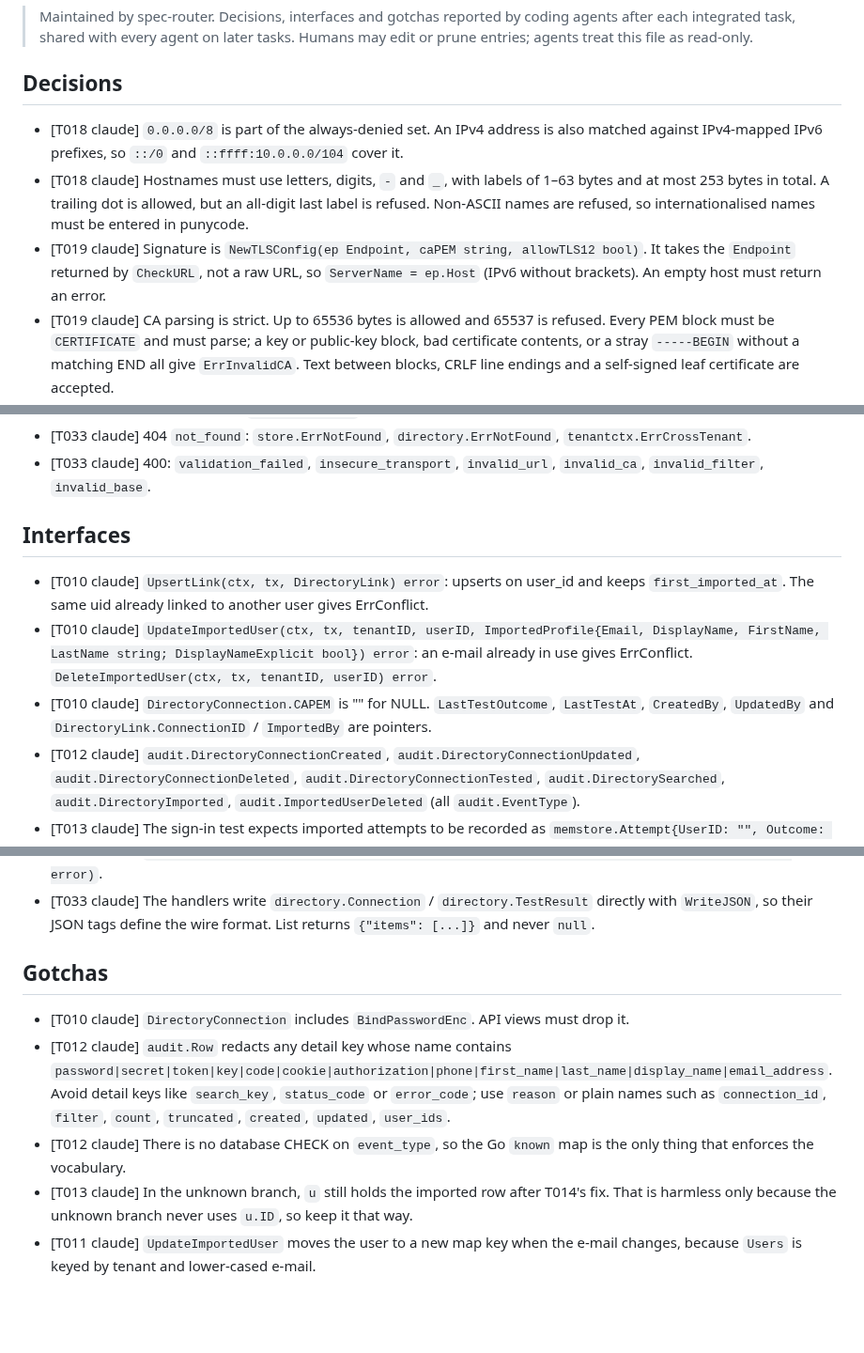
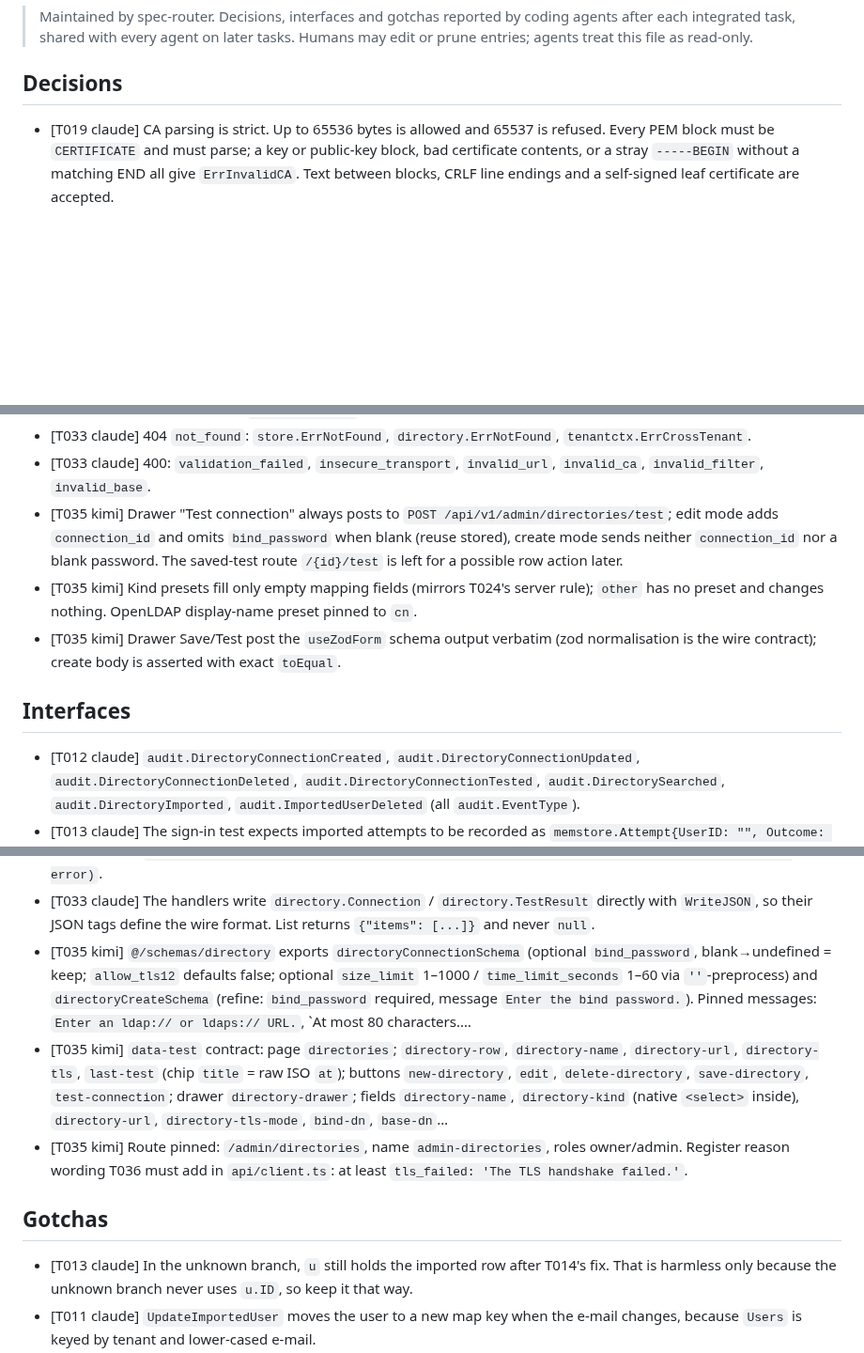
Before and after one commit to go-tangra/go-tangra, a Markdown page: docs/memory/AGENT_MEMORY.md, 3 parts joined by grey strips. Shown at 94% size. Drawn GitHub-style; blank space fills up the shorter version.

Commit message:
T035: record agent memory

```diff
--- a/docs/memory/AGENT_MEMORY.md
+++ b/docs/memory/AGENT_MEMORY.md
@@ -6,9 +6,6 @@
 
 ## Decisions
 
-- [T018 claude] `0.0.0.0/8` is part of the always-denied set. An IPv4 address is also matched against IPv4-mapped IPv6 prefixes, so `::/0` and `::ffff:10.0.0.0/104` cover it.
-- [T018 claude] Hostnames must use letters, digits, `-` and `_`, with labels of 1–63 bytes and at most 253 bytes in total. A trailing dot is allowed, but an all-digit last label is refused. Non-ASCII names are refused, so internationalised names must be entered in punycode.
-- [T019 claude] Signature is `NewTLSConfig(ep Endpoint, caPEM string, allowTLS12 bool)`. It takes the `Endpoint` returned by `CheckURL`, not a raw URL, so `ServerName = ep.Host` (IPv6 without brackets). An empty host must return an error.
 - [T019 claude] CA parsing is strict. Up to 65536 bytes is allowed and 65537 is refused. Every PEM block must be `CERTIFICATE` and must parse; a key or public-key block, bad certificate contents, or a stray `-----BEGIN` without a matching END all give `ErrInvalidCA`. Text between blocks, CRLF line endings and a self-signed leaf certificate are accepted.
 - [T019 claude] An empty CA gives `ParseCA("") == (nil, nil)` and `RootCAs == nil`, which means the system roots are used.
 - [T019 claude] By default: `MinVersion = TLS13`, `CipherSuites == nil`. With `allow_tls12`: `MinVersion = TLS12`, a non-empty list containing only the six ECDHE_{ECDSA,RSA} AES-GCM/CHACHA20 suites, and TLS 1.3 still allowed (`MaxVersion` 0 or TLS13).
@@ -56,12 +53,12 @@
 - [T033 claude] Error mapping (`directoryError`):
 - [T033 claude] 404 `not_found`: `store.ErrNotFound`, `directory.ErrNotFound`, `tenantctx.ErrCrossTenant`.
 - [T033 claude] 400: `validation_failed`, `insecure_transport`, `invalid_url`, `invalid_ca`, `invalid_filter`, `invalid_base`.
+- [T035 kimi] Drawer "Test connection" always posts to `POST /api/v1/admin/directories/test`; edit mode adds `connection_id` and omits `bind_password` when blank (reuse stored), create mode sends neither `connection_id` nor a blank password. The saved-test route `/{id}/test` is left for a possible row action later.
+- [T035 kimi] Kind presets fill only empty mapping fields (mirrors T024's server rule); `other` has no preset and changes nothing. OpenLDAP display-name preset pinned to `cn`.
+- [T035 kimi] Drawer Save/Test post the `useZodForm` schema output verbatim (zod normalisation is the wire contract); create body is asserted with exact `toEqual`.
 
 ## Interfaces
 
-- [T010 claude] `UpsertLink(ctx, tx, DirectoryLink) error`: upserts on user_id and keeps `first_imported_at`. The same uid already linked to another user gives ErrConflict.
-- [T010 claude] `UpdateImportedUser(ctx, tx, tenantID, userID, ImportedProfile{Email, DisplayName, FirstName, LastName string; DisplayNameExplicit bool}) error`: an e-mail already in use gives ErrConflict. `DeleteImportedUser(ctx, tx, tenantID, userID) error`.
-- [T010 claude] `DirectoryConnection.CAPEM` is "" for NULL. `LastTestOutcome`, `LastTestAt`, `CreatedBy`, `UpdatedBy` and `DirectoryLink.ConnectionID` / `ImportedBy` are pointers.
 - [T012 claude] `audit.DirectoryConnectionCreated`, `audit.DirectoryConnectionUpdated`, `audit.DirectoryConnectionDeleted`, `audit.DirectoryConnectionTested`, `audit.DirectorySearched`, `audit.DirectoryImported`, `audit.ImportedUserDeleted` (all `audit.EventType`).
 - [T013 claude] The sign-in test expects imported attempts to be recorded as `memstore.Attempt{UserID: "", Outcome: "refused", Reason: "unknown_account"}`. `signin_failed` audit rows must have `ActorUserID == nil` and `Reason == "unknown_account"`. There must be no `lockout` event and no `cache.RateKey("fail", uid)` key.
 - [T011 claude] `(m *Store) InsertDirectoryConnection(ctx, store.DirectoryConnection) error`; `GetDirectoryConnection(ctx, tid, id)`; `GetDirectoryConnectionAnyTenant(ctx, id)`; `ListDirectoryConnections(ctx, tid)`; `CountDirectoryConnections(ctx, tid) (int, error)`; `UpdateDirectoryConnection(ctx, c) error`; `SetDirectoryConnectionTest(ctx, tid, id, outcome string, at time.Time) error`; `DeleteDirectoryConnectio…
@@ -109,12 +106,12 @@
 - [T033 claude] `httpapi.PermDirectoryManage = "directory:manage"`.
 - [T033 claude] `RequirePermission(r *http.Request, az PermissionChecker, perm string) (tenantctx.Actor, error)`.
 - [T033 claude] The handlers write `directory.Connection` / `directory.TestResult` directly with `WriteJSON`, so their JSON tags define the wire format. List returns `{"items": [...]}` and never `null`.
+- [T035 kimi] `@/schemas/directory` exports `directoryConnectionSchema` (optional `bind_password`, blank→undefined = keep; `allow_tls12` defaults false; optional `size_limit` 1–1000 / `time_limit_seconds` 1–60 via `''`-preprocess) and `directoryCreateSchema` (refine: `bind_password` required, message `Enter the bind password.`). Pinned messages: `Enter an ldap:// or ldaps:// URL.`, `At most 80 characters.…
+- [T035 kimi] `data-test` contract: page `directories`; `directory-row`, `directory-name`, `directory-url`, `directory-tls`, `last-test` (chip `title` = raw ISO `at`); buttons `new-directory`, `edit`, `delete-directory`, `save-directory`, `test-connection`; drawer `directory-drawer`; fields `directory-name`, `directory-kind` (native `<select>` inside), `directory-url`, `directory-tls-mode`, `bind-dn`, `base-dn`…
+- [T035 kimi] Route pinned: `/admin/directories`, name `admin-directories`, roles owner/admin. Register reason wording T036 must add in `api/client.ts`: at least `tls_failed: 'The TLS handshake failed.'`.
 
 ## Gotchas
 
-- [T010 claude] `DirectoryConnection` includes `BindPasswordEnc`. API views must drop it.
-- [T012 claude] `audit.Row` redacts any detail key whose name contains `password|secret|token|key|code|cookie|authorization|phone|first_name|last_name|display_name|email_address`. Avoid detail keys like `search_key`, `status_code` or `error_code`; use `reason` or plain names such as `connection_id`, `filter`, `count`, `truncated`, `created`, `updated`, `user_ids`.
-- [T012 claude] There is no database CHECK on `event_type`, so the Go `known` map is the only thing that enforces the vocabulary.
 - [T013 claude] In the unknown branch, `u` still holds the imported row after T014's fix. That is harmless only because the unknown branch never uses `u.ID`, so keep it that way.
 - [T011 claude] `UpdateImportedUser` moves the user to a new map key when the e-mail changes, because `Users` is keyed by tenant and lower-cased e-mail.
 - [T011 claude] Connections are returned as copies (the `BindPasswordEnc` slice is copied), so tests can't change stored ciphertext through a returned value.
```
Also changed, not shown: other parts of docs/memory/AGENT_MEMORY.md (+3 -0 lines).
